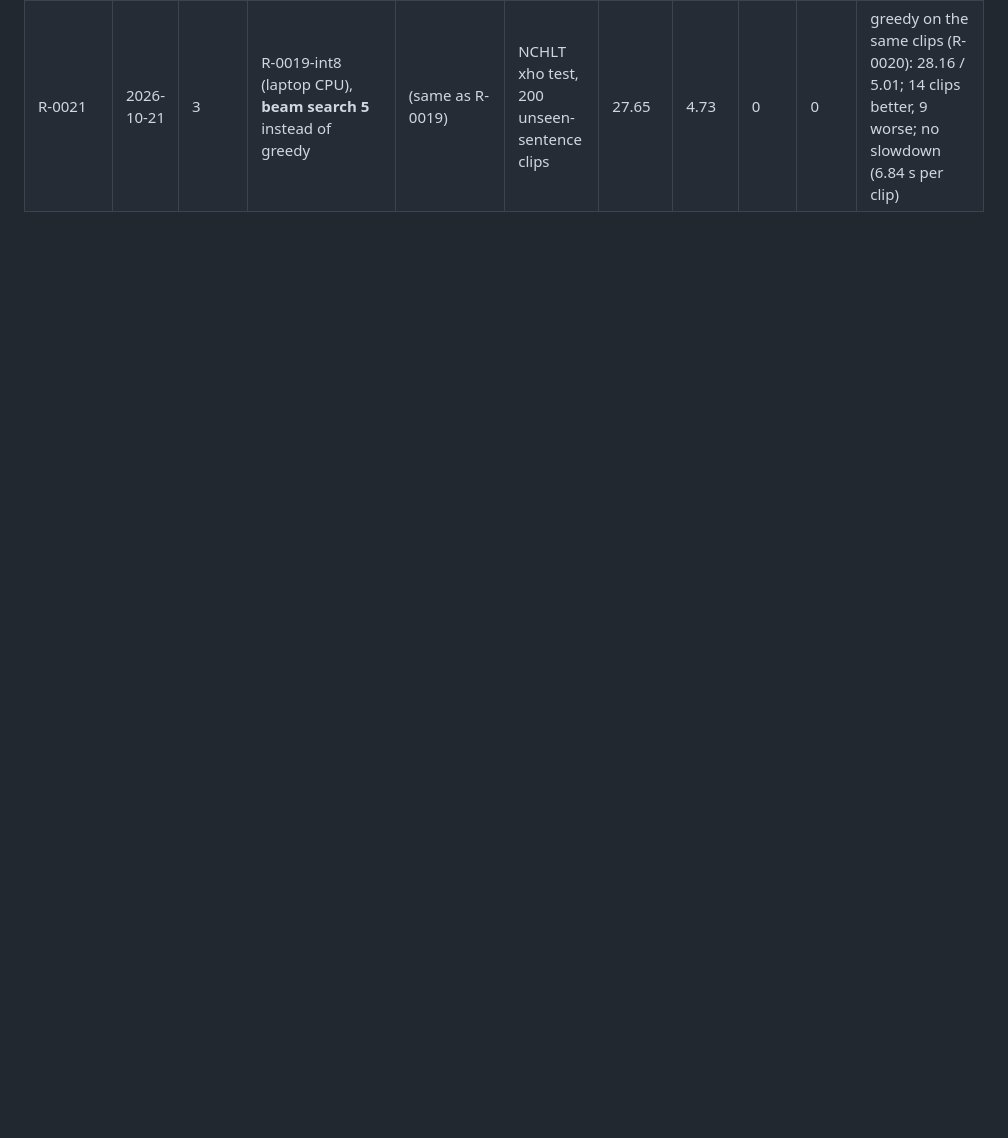
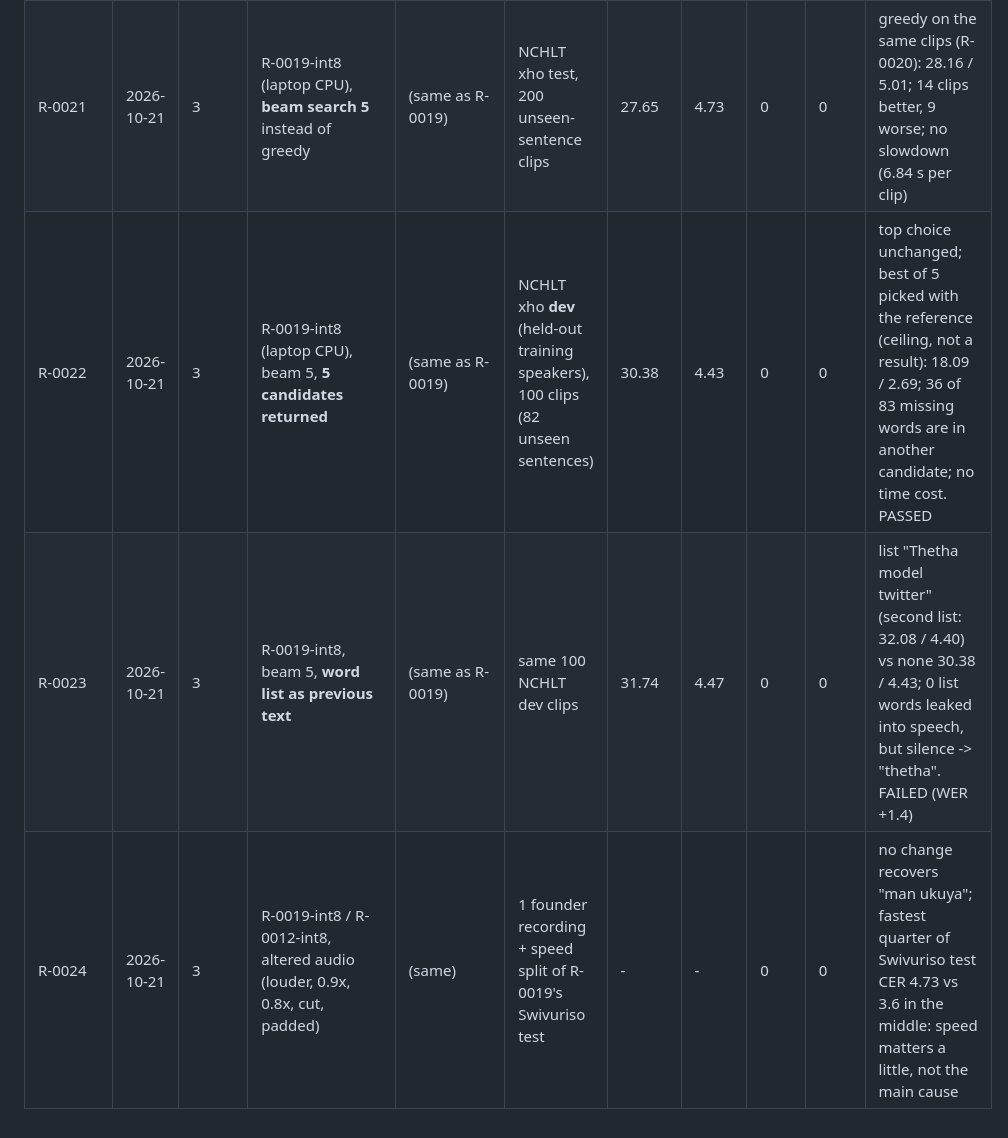
Before and after one commit to 2Ntlaks/isixhosa-speech-ai, a Markdown page: results.md, the part around the change. Rendered like a GitHub page; blank space fills up the shorter version.

Commit message:
results + JOURNAL: R-0022 to R-0024
Co-Authored-By: Claude Opus 5.5 (1M context) <noreply@anthropic.com>

```diff
--- a/results.md
+++ b/results.md
@@ -31,3 +31,6 @@ Scores are on the fixed held-out test set named in the row. Never delete a row.
 | R-0019 | 2026-10-21 | 3 | (same model) | (same) | NCHLT xho test, 2770 clips | 13.67 | 2.31 | - | - | R-0012: 12.71 / 2.33; seen sentences 10.7 / 1.8 (R-0012 9.0 / 1.7), **unseen 26.6 / 4.4 (R-0012 28.7 / 5.0)** |
 | R-0020 | 2026-10-21 | 3 | R-0019 as CTranslate2 int8 (laptop CPU) | (same as R-0019) | NCHLT xho test, 200 unseen-sentence clips | 28.16 | 5.01 | 0 | 0 | same clips on GPU fp16: 27.65 / 4.95; 184/200 identical; 742 MB, ~7 s per clip; R-0013 (R-0012-int8) on the same clips: 31.74 / 5.67 |
 | R-0021 | 2026-10-21 | 3 | R-0019-int8 (laptop CPU), **beam search 5** instead of greedy | (same as R-0019) | NCHLT xho test, 200 unseen-sentence clips | 27.65 | 4.73 | 0 | 0 | greedy on the same clips (R-0020): 28.16 / 5.01; 14 clips better, 9 worse; no slowdown (6.84 s per clip) |
+| R-0022 | 2026-10-21 | 3 | R-0019-int8 (laptop CPU), beam 5, **5 candidates returned** | (same as R-0019) | NCHLT xho **dev** (held-out training speakers), 100 clips (82 unseen sentences) | 30.38 | 4.43 | 0 | 0 | top choice unchanged; best of 5 picked with the reference (ceiling, not a result): 18.09 / 2.69; 36 of 83 missing words are in another candidate; no time cost. PASSED |
+| R-0023 | 2026-10-21 | 3 | R-0019-int8, beam 5, **word list as previous text** | (same as R-0019) | same 100 NCHLT dev clips | 31.74 | 4.47 | 0 | 0 | list "Thetha model twitter" (second list: 32.08 / 4.40) vs none 30.38 / 4.43; 0 list words leaked into speech, but silence -> "thetha". FAILED (WER +1.4) |
+| R-0024 | 2026-10-21 | 3 | R-0019-int8 / R-0012-int8, altered audio (louder, 0.9x, 0.8x, cut, padded) | (same) | 1 founder recording + speed split of R-0019's Swivuriso test | - | - | 0 | 0 | no change recovers "man ukuya"; fastest quarter of Swivuriso test CER 4.73 vs 3.6 in the middle: speed matters a little, not the main cause |
```
Also changed, not shown: JOURNAL.md (+7 -0 lines).
